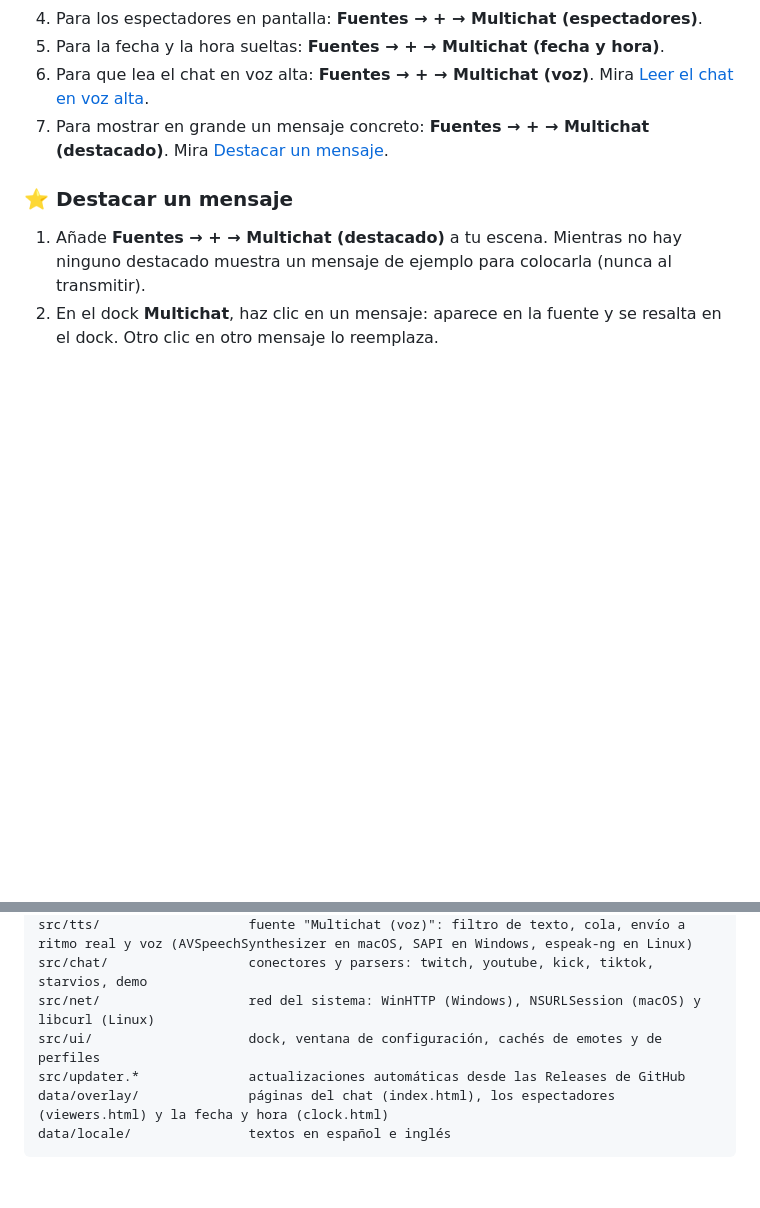
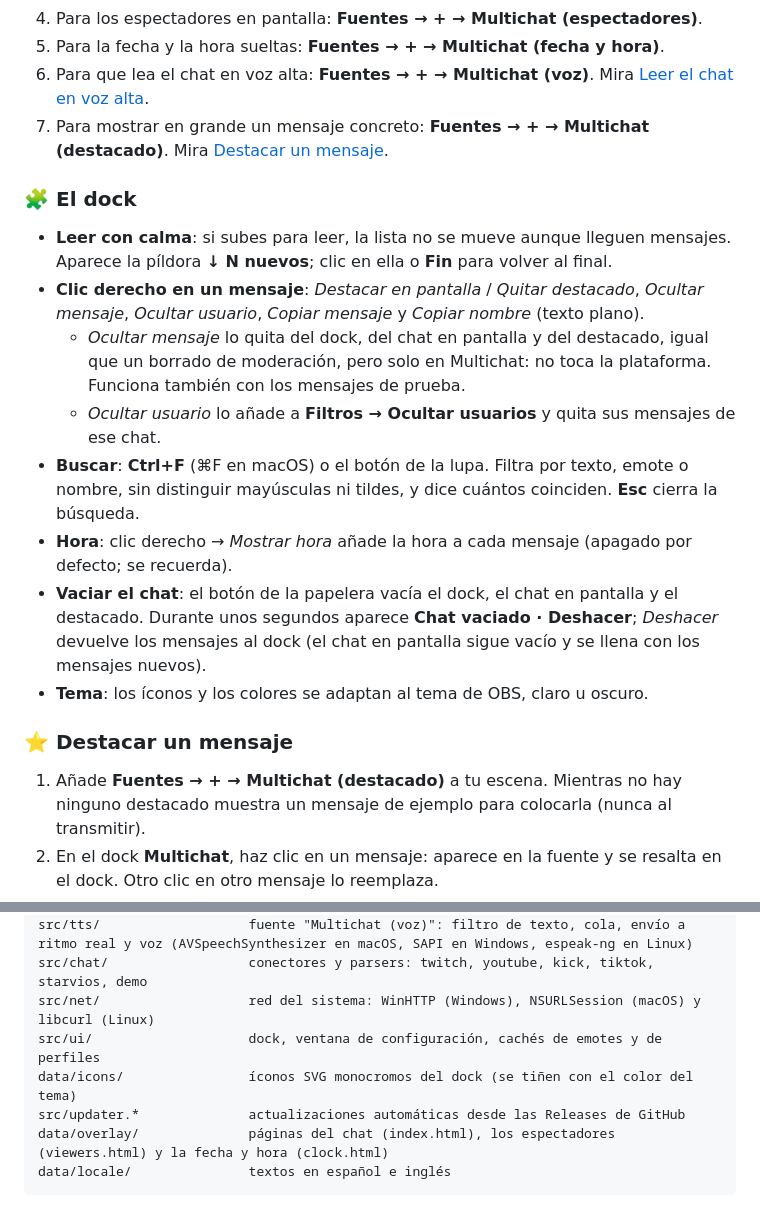
Before and after one commit to alejox/multi-chat, a Markdown page: README.md, 2 parts joined by grey strips. GitHub-like rendering; blank space fills up the shorter version.

Commit message:
docs(dock): explicar búsqueda, menú contextual y deshacer

```diff
--- a/README.md
+++ b/README.md
@@ -112,6 +112,17 @@ Para ver la versión instalada: **Herramientas → Gestor de plugins** (OBS 33).
 6. Para que lea el chat en voz alta: **Fuentes → + → Multichat (voz)**. Mira [Leer el chat en voz alta](#-leer-el-chat-en-voz-alta).
 7. Para mostrar en grande un mensaje concreto: **Fuentes → + → Multichat (destacado)**. Mira [Destacar un mensaje](#-destacar-un-mensaje).
 
+### 🧩 El dock
+
+- **Leer con calma**: si subes para leer, la lista no se mueve aunque lleguen mensajes. Aparece la píldora **↓ N nuevos**; clic en ella o **Fin** para volver al final.
+- **Clic derecho en un mensaje**: *Destacar en pantalla* / *Quitar destacado*, *Ocultar mensaje*, *Ocultar usuario*, *Copiar mensaje* y *Copiar nombre* (texto plano).
+  - *Ocultar mensaje* lo quita del dock, del chat en pantalla y del destacado, igual que un borrado de moderación, pero solo en Multichat: no toca la plataforma. Funciona también con los mensajes de prueba.
+  - *Ocultar usuario* lo añade a **Filtros → Ocultar usuarios** y quita sus mensajes de ese chat.
+- **Buscar**: **Ctrl+F** (⌘F en macOS) o el botón de la lupa. Filtra por texto, emote o nombre, sin distinguir mayúsculas ni tildes, y dice cuántos coinciden. **Esc** cierra la búsqueda.
+- **Hora**: clic derecho → *Mostrar hora* añade la hora a cada mensaje (apagado por defecto; se recuerda).
+- **Vaciar el chat**: el botón de la papelera vacía el dock, el chat en pantalla y el destacado. Durante unos segundos aparece **Chat vaciado · Deshacer**; *Deshacer* devuelve los mensajes al dock (el chat en pantalla sigue vacío y se llena con los mensajes nuevos).
+- **Tema**: los íconos y los colores se adaptan al tema de OBS, claro u oscuro.
+
 ### ⭐ Destacar un mensaje
 
 1. Añade **Fuentes → + → Multichat (destacado)** a tu escena. Mientras no hay ninguno destacado muestra un mensaje de ejemplo para colocarla (nunca al transmitir).
@@ -220,6 +231,7 @@ src/tts/                   fuente "Multichat (voz)": filtro de texto, cola, env
 src/chat/                  conectores y parsers: twitch, youtube, kick, tiktok, starvios, demo
 src/net/                   red del sistema: WinHTTP (Windows), NSURLSession (macOS) y libcurl (Linux)
 src/ui/                    dock, ventana de configuración, cachés de emotes y de perfiles
+data/icons/                íconos SVG monocromos del dock (se tiñen con el color del tema)
 src/updater.*              actualizaciones automáticas desde las Releases de GitHub
 data/overlay/              páginas del chat (index.html), los espectadores (viewers.html) y la fecha y hora (clock.html)
 data/locale/               textos en español e inglés
```
Also changed, not shown: odd/tasks/dock-ux.md (+6 -3 lines).
